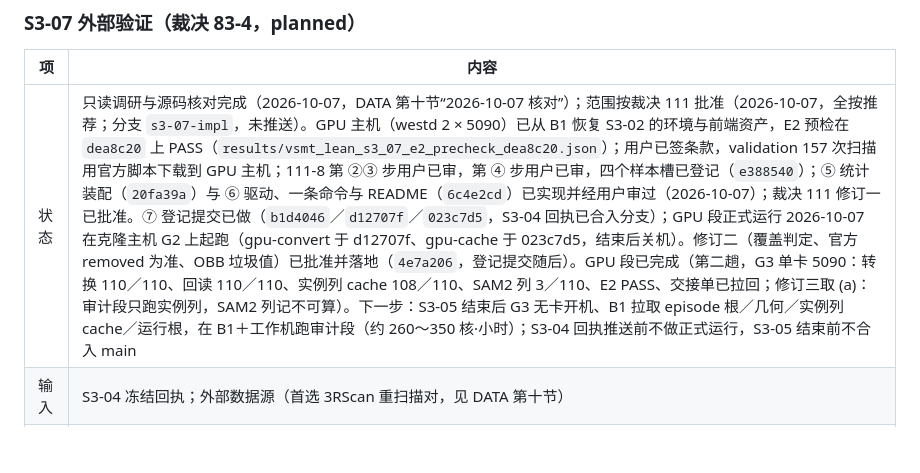
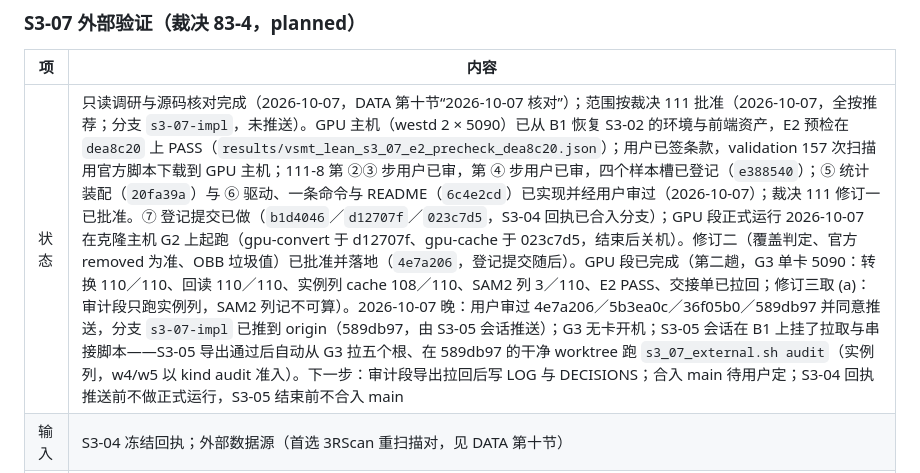
Before and after one commit to JingzeSun/Emboddied_Spatial_Memory, a Markdown page: docs/PLAN.md, the part around the change. GitHub-like rendering; blank space fills up the shorter version.

Commit message:
docs(vsmt): S3-07 status -- the four amendment commits reviewed and the branch pushed (589db97, by the S3-05 session with the user's approval); the audit phase is chained after S3-05 on B1 by that session.

```diff
--- a/docs/PLAN.md
+++ b/docs/PLAN.md
@@ -548,7 +548,7 @@ S4 论文
 
 | 项 | 内容 |
 |---|---|
-| 状态 | 只读调研与源码核对完成（2026-10-07，DATA 第十节“2026-10-07 核对”）；范围按裁决 111 批准（2026-10-07，全按推荐；分支 `s3-07-impl`，未推送）。GPU 主机（westd 2 × 5090）已从 B1 恢复 S3-02 的环境与前端资产，E2 预检在 `dea8c20` 上 PASS（`results/vsmt_lean_s3_07_e2_precheck_dea8c20.json`）；用户已签条款，validation 157 次扫描用官方脚本下载到 GPU 主机；111-8 第 ②③ 步用户已审，第 ④ 步用户已审，四个样本槽已登记（`e388540`）；⑤ 统计装配（`20fa39a`）与 ⑥ 驱动、一条命令与 README（`6c4e2cd`）已实现并经用户审过（2026-10-07）；裁决 111 修订一已批准。⑦ 登记提交已做（`b1d4046`／`d12707f`／`023c7d5`，S3-04 回执已合入分支）；GPU 段正式运行 2026-10-07 在克隆主机 G2 上起跑（gpu-convert 于 d12707f、gpu-cache 于 023c7d5，结束后关机）。修订二（覆盖判定、官方 removed 为准、OBB 垃圾值）已批准并落地（`4e7a206`，登记提交随后）。GPU 段已完成（第二趟，G3 单卡 5090：转换 110／110、回读 110／110、实例列 cache 108／110、SAM2 列 3／110、E2 PASS、交接单已拉回；修订三取 (a)：审计段只跑实例列，SAM2 列记不可算）。下一步：S3-05 结束后 G3 无卡开机、B1 拉取 episode 根／几何／实例列 cache／运行根，在 B1＋工作机跑审计段（约 260～350 核·小时）；S3-04 回执推送前不做正式运行，S3-05 结束前不合入 main |
+| 状态 | 只读调研与源码核对完成（2026-10-07，DATA 第十节“2026-10-07 核对”）；范围按裁决 111 批准（2026-10-07，全按推荐；分支 `s3-07-impl`，未推送）。GPU 主机（westd 2 × 5090）已从 B1 恢复 S3-02 的环境与前端资产，E2 预检在 `dea8c20` 上 PASS（`results/vsmt_lean_s3_07_e2_precheck_dea8c20.json`）；用户已签条款，validation 157 次扫描用官方脚本下载到 GPU 主机；111-8 第 ②③ 步用户已审，第 ④ 步用户已审，四个样本槽已登记（`e388540`）；⑤ 统计装配（`20fa39a`）与 ⑥ 驱动、一条命令与 README（`6c4e2cd`）已实现并经用户审过（2026-10-07）；裁决 111 修订一已批准。⑦ 登记提交已做（`b1d4046`／`d12707f`／`023c7d5`，S3-04 回执已合入分支）；GPU 段正式运行 2026-10-07 在克隆主机 G2 上起跑（gpu-convert 于 d12707f、gpu-cache 于 023c7d5，结束后关机）。修订二（覆盖判定、官方 removed 为准、OBB 垃圾值）已批准并落地（`4e7a206`，登记提交随后）。GPU 段已完成（第二趟，G3 单卡 5090：转换 110／110、回读 110／110、实例列 cache 108／110、SAM2 列 3／110、E2 PASS、交接单已拉回；修订三取 (a)：审计段只跑实例列，SAM2 列记不可算）。2026-10-07 晚：用户审过 4e7a206／5b3ea0c／36f05b0／589db97 并同意推送，分支 `s3-07-impl` 已推到 origin（589db97，由 S3-05 会话推送）；G3 无卡开机；S3-05 会话在 B1 上挂了拉取与串接脚本——S3-05 导出通过后自动从 G3 拉五个根、在 589db97 的干净 worktree 跑 `s3_07_external.sh audit`（实例列，w4/w5 以 kind audit 准入）。下一步：审计段导出拉回后写 LOG 与 DECISIONS；合入 main 待用户定；S3-04 回执推送前不做正式运行，S3-05 结束前不合入 main |
 | 输入 | S3-04 冻结回执；外部数据源（首选 3RScan 重扫描对，见 DATA 第十节） |
 | 完整动作 | 先做只读调研：许可证、重扫描对里物体搬动／移除的真值能否转成本项目的私有真值表、SAM 2.1＋DINOv2 前端能否直接跑；调研后另提裁决定范围。正式运行只用 S3-04 冻结的臂与配置，不选参、不调阈值、不进主门；按本项目七项（加第八项）指标报告 |
 | 输出 | 外部验证表、失败与不适用清单 |
```
